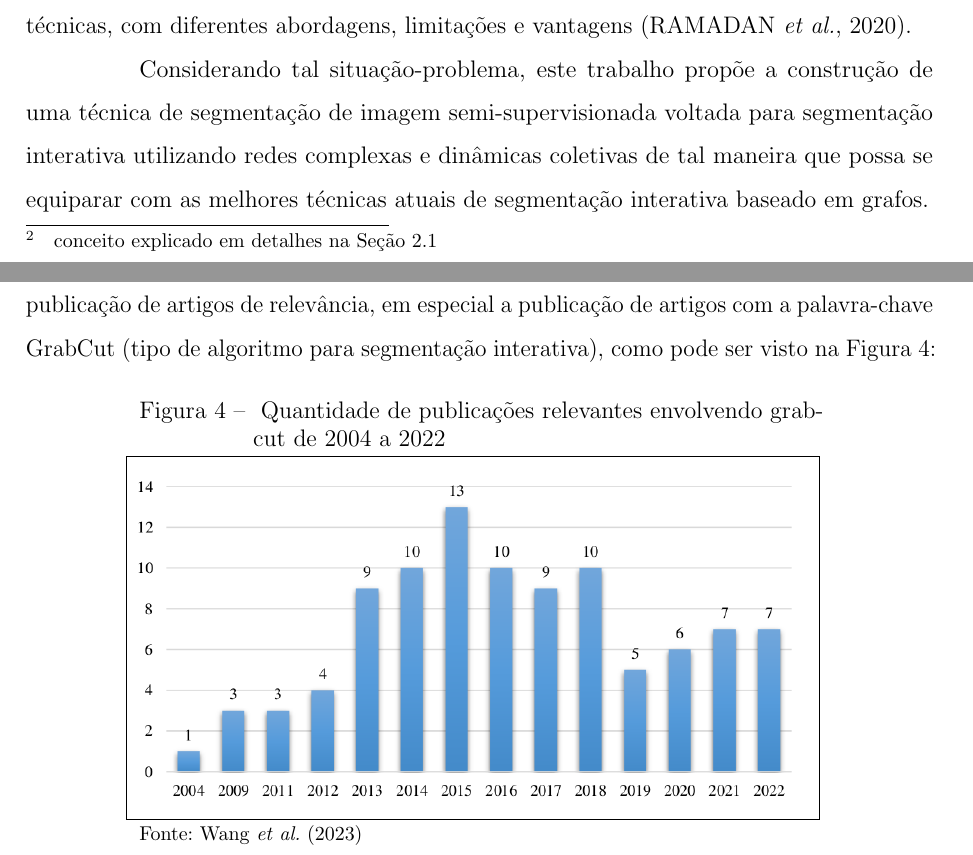
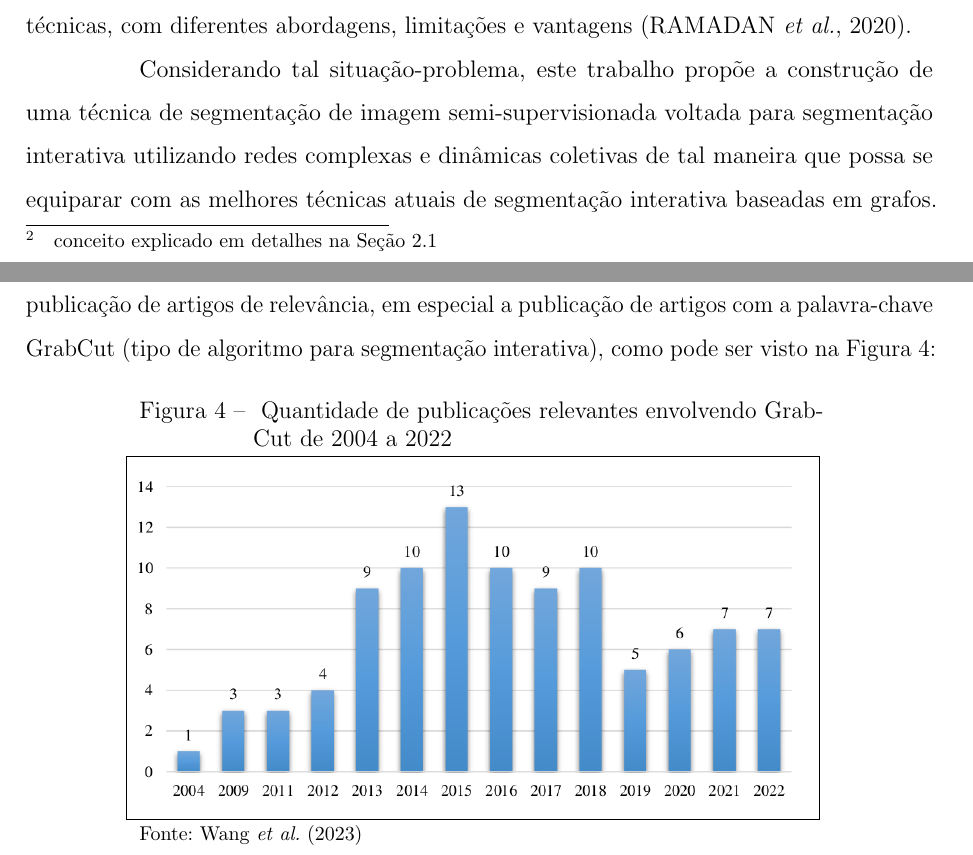
Before and after one commit to ryukinix/tcc, a LaTeX thesis (documento.tex, which reads 2-textuais/1-introducao.tex): two parts of pages 19 and 23 of 61, joined at a grey line, cut so that both start at the same text. Compiled offline with pdfLaTeX.

Commit message:
Corrige concordância nominal e notação na introdução

```diff
--- a/2-textuais/1-introducao.tex
+++ b/2-textuais/1-introducao.tex
@@ -71,7 +71,7 @@ Considerando tal situação-problema, este trabalho propõe a construção
 de uma técnica de segmentação de imagem semi-supervisionada voltada
 para segmentação interativa utilizando redes complexas e dinâmicas
 coletivas de tal maneira que possa se equiparar com as melhores técnicas
-atuais de segmentação interativa baseado em grafos.
+atuais de segmentação interativa baseadas em grafos.
 
 \section{Trabalhos relacionados}\label{cap:trabalhos-relacionados}
 
@@ -229,7 +229,7 @@ Figura~\ref{fig:grabcut-papers}:
 \begin{figure}[!h]
         \captionsetup{width=12cm}
 		\Caption{\label{fig:grabcut-papers}
-          Quantidade de publicações relevantes envolvendo grabcut de
+          Quantidade de publicações relevantes envolvendo GrabCut de
           2004 a 2022}
 		\centering
 		\UFCfig{}{
```
